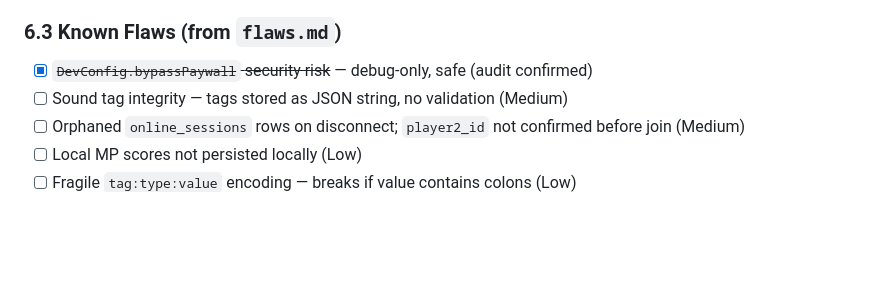
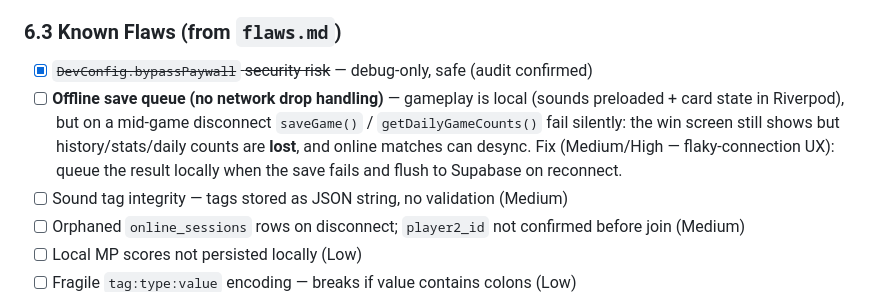
Before and after one commit to aytackocaman/musicmemo, a Markdown page: PLAN.md, the part around the change. GitHub-like rendering; blank space fills up the shorter version.

Commit message:
Add offline save queue item to PLAN.md

```diff
--- a/PLAN.md
+++ b/PLAN.md
@@ -81,6 +81,7 @@
 
 ### 6.3 Known Flaws (from `flaws.md`)
 - [x] ~~`DevConfig.bypassPaywall` security risk~~ — debug-only, safe (audit confirmed)
+- [ ] **Offline save queue (no network drop handling)** — gameplay is local (sounds preloaded + card state in Riverpod), but on a mid-game disconnect `saveGame()` / `getDailyGameCounts()` fail silently: the win screen still shows but history/stats/daily counts are **lost**, and online matches can desync. Fix (Medium/High — flaky-connection UX): queue the result locally when the save fails and flush to Supabase on reconnect.
 - [ ] Sound tag integrity — tags stored as JSON string, no validation (Medium)
 - [ ] Orphaned `online_sessions` rows on disconnect; `player2_id` not confirmed before join (Medium)
 - [ ] Local MP scores not persisted locally (Low)
```
